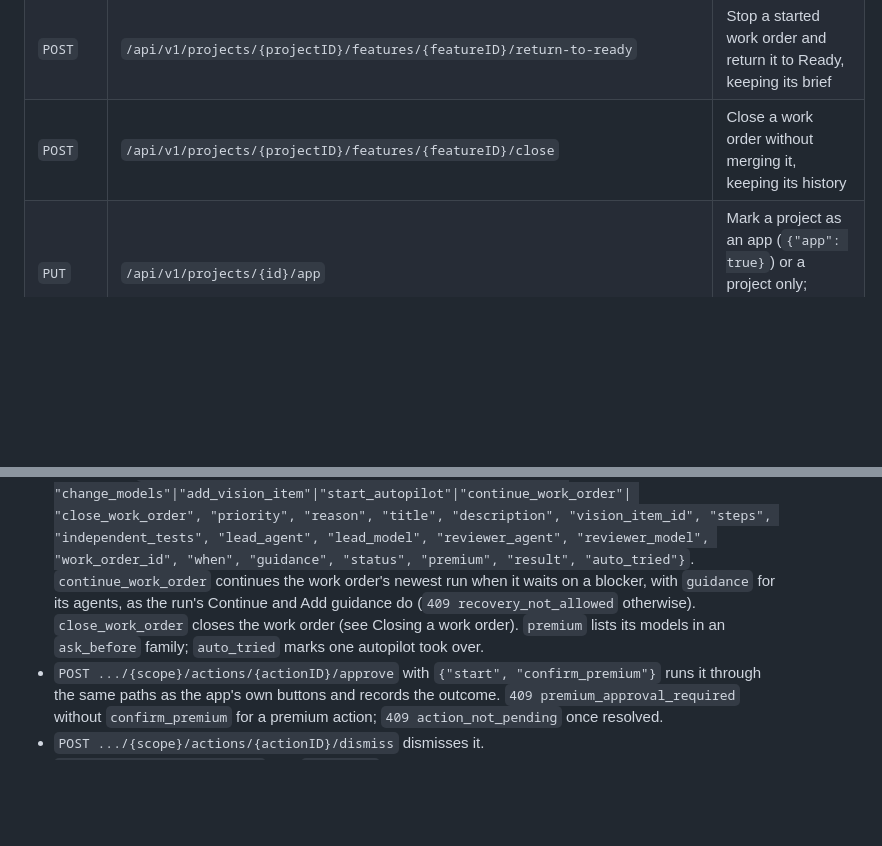
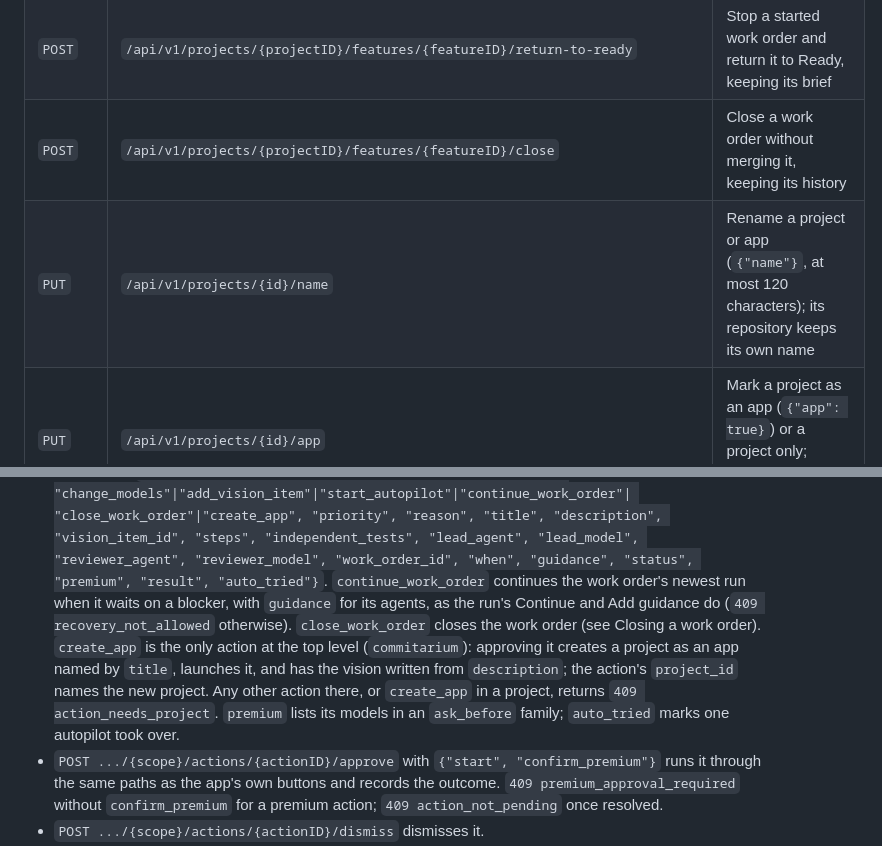
Before and after one commit to EinarLogiOskars/commitarium, a Markdown page: docs/coordinator-api.md, 2 parts joined by grey strips. Rendered like a GitHub page; blank space fills up the shorter version.

Commit message:
docs: rename and create_app

```diff
--- a/docs/coordinator-api.md
+++ b/docs/coordinator-api.md
@@ -75,6 +75,7 @@ this API beyond the host loopback interface is unsupported.
 | `POST` | `/api/v1/agents/{agentID}/logged-in` | Continue the runs that paused on the agent's expired login |
 | `POST` | `/api/v1/projects/{projectID}/features/{featureID}/return-to-ready` | Stop a started work order and return it to Ready, keeping its brief |
 | `POST` | `/api/v1/projects/{projectID}/features/{featureID}/close` | Close a work order without merging it, keeping its history |
+| `PUT` | `/api/v1/projects/{id}/name` | Rename a project or app (`{"name"}`, at most 120 characters); its repository keeps its own name |
 | `PUT` | `/api/v1/projects/{id}/app` | Mark a project as an app (`{"app": true}`) or a project only; projects answer `app` |
 | `POST` | `/api/v1/runs/{runID}/interventions` | Queue a user message for the lead or reviewer and stop at the next safe boundary |
 | `GET` | `/api/v1/runs/{runID}/planning/messages` | Retrieve the ordered lead/reviewer planning messages |
@@ -2424,14 +2425,18 @@ actions, and its notes.
   edit.
 - An action is `{"id", "type": "create_work_order"|"start_work_order"|
   "change_models"|"add_vision_item"|"start_autopilot"|"continue_work_order"|
-  "close_work_order", "priority", "reason", "title", "description", "vision_item_id",
+  "close_work_order"|"create_app", "priority", "reason", "title", "description", "vision_item_id",
   "steps", "independent_tests", "lead_agent", "lead_model", "reviewer_agent",
   "reviewer_model", "work_order_id", "when", "guidance", "status", "premium",
   "result", "auto_tried"}`. `continue_work_order` continues the work order's
   newest run when it waits on a blocker, with `guidance` for its agents, as
   the run's Continue and Add guidance do (`409 recovery_not_allowed`
   otherwise). `close_work_order` closes the work order (see Closing a work
-  order). `premium` lists its models in an `ask_before` family;
+  order). `create_app` is the only action at the top level (`commitarium`):
+  approving it creates a project as an app named by `title`, launches it, and
+  has the vision written from `description`; the action's `project_id` names
+  the new project. Any other action there, or `create_app` in a project,
+  returns `409 action_needs_project`. `premium` lists its models in an `ask_before` family;
   `auto_tried` marks one autopilot took over.
 - `POST .../{scope}/actions/{actionID}/approve` with `{"start", "confirm_premium"}`
   runs it through the same paths as the app's own buttons and records the
```
